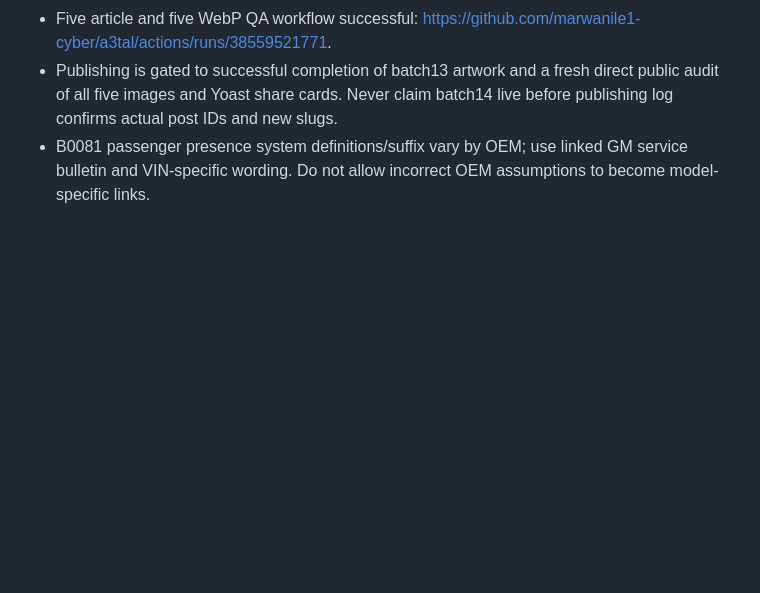
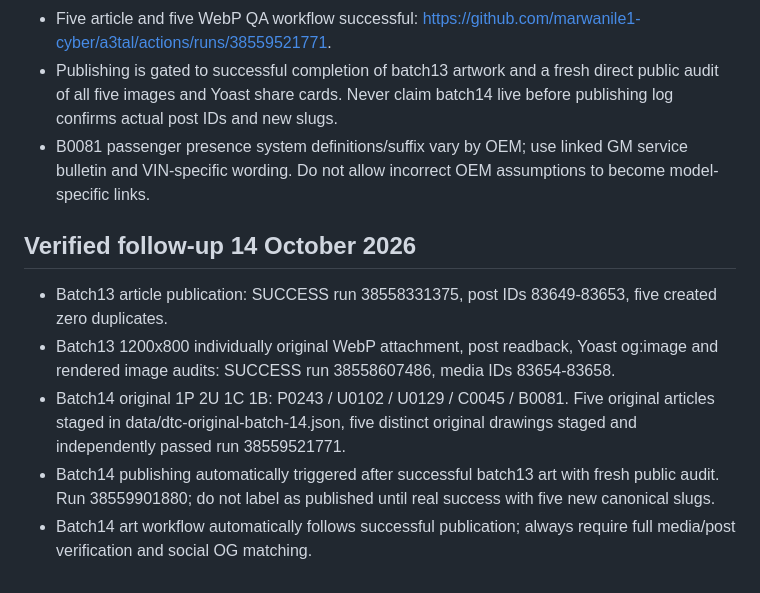
Before and after one commit to marwanile1-cyber/a3tal, a Markdown page: data/dtc-arabic-expansion-roadmap.md, the part around the change. Rendered like a GitHub page; blank space fills up the shorter version.

Commit message:
docs(dtc): capture completed batch13 art audit and automatic batch14 release state

```diff
--- a/data/dtc-arabic-expansion-roadmap.md
+++ b/data/dtc-arabic-expansion-roadmap.md
@@ -148,3 +148,11 @@ Published only after live duplicate preflight and full previous-batch image/OG a
 - Five article and five WebP QA workflow successful: https://github.com/marwanile1-cyber/a3tal/actions/runs/38559521771.
 - Publishing is gated to successful completion of batch13 artwork and a fresh direct public audit of all five images and Yoast share cards. Never claim batch14 live before publishing log confirms actual post IDs and new slugs.
 - B0081 passenger presence system definitions/suffix vary by OEM; use linked GM service bulletin and VIN-specific wording. Do not allow incorrect OEM assumptions to become model-specific links.
+
+
+## Verified follow-up 14 October 2026
+- Batch13 article publication: SUCCESS run 38558331375, post IDs 83649-83653, five created zero duplicates.
+- Batch13 1200x800 individually original WebP attachment, post readback, Yoast og:image and rendered image audits: SUCCESS run 38558607486, media IDs 83654-83658.
+- Batch14 original 1P 2U 1C 1B: P0243 / U0102 / U0129 / C0045 / B0081. Five original articles staged in data/dtc-original-batch-14.json, five distinct original drawings staged and independently passed run 38559521771.
+- Batch14 publishing automatically triggered after successful batch13 art with fresh public audit. Run 38559901880; do not label as published until real success with five new canonical slugs.
+- Batch14 art workflow automatically follows successful publication; always require full media/post verification and social OG matching.
```
